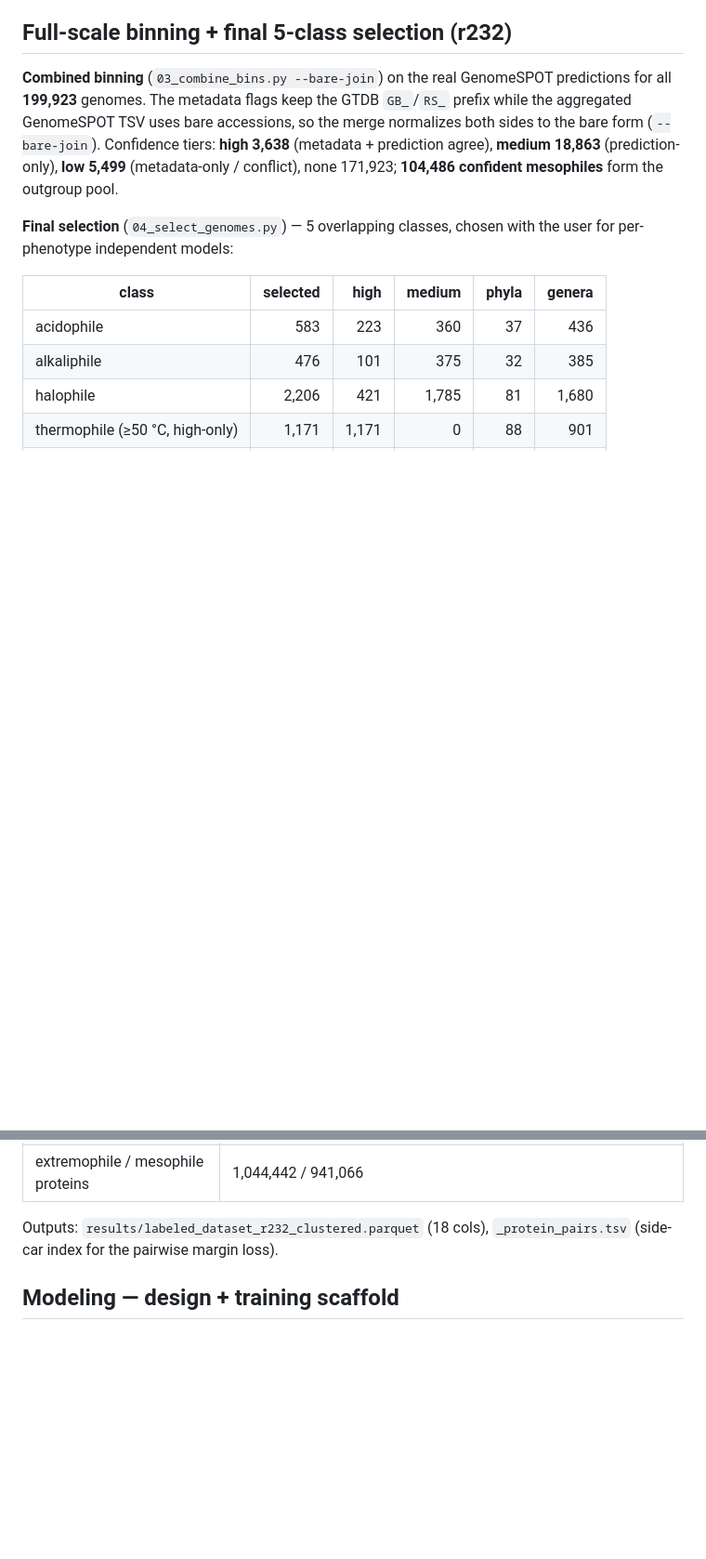
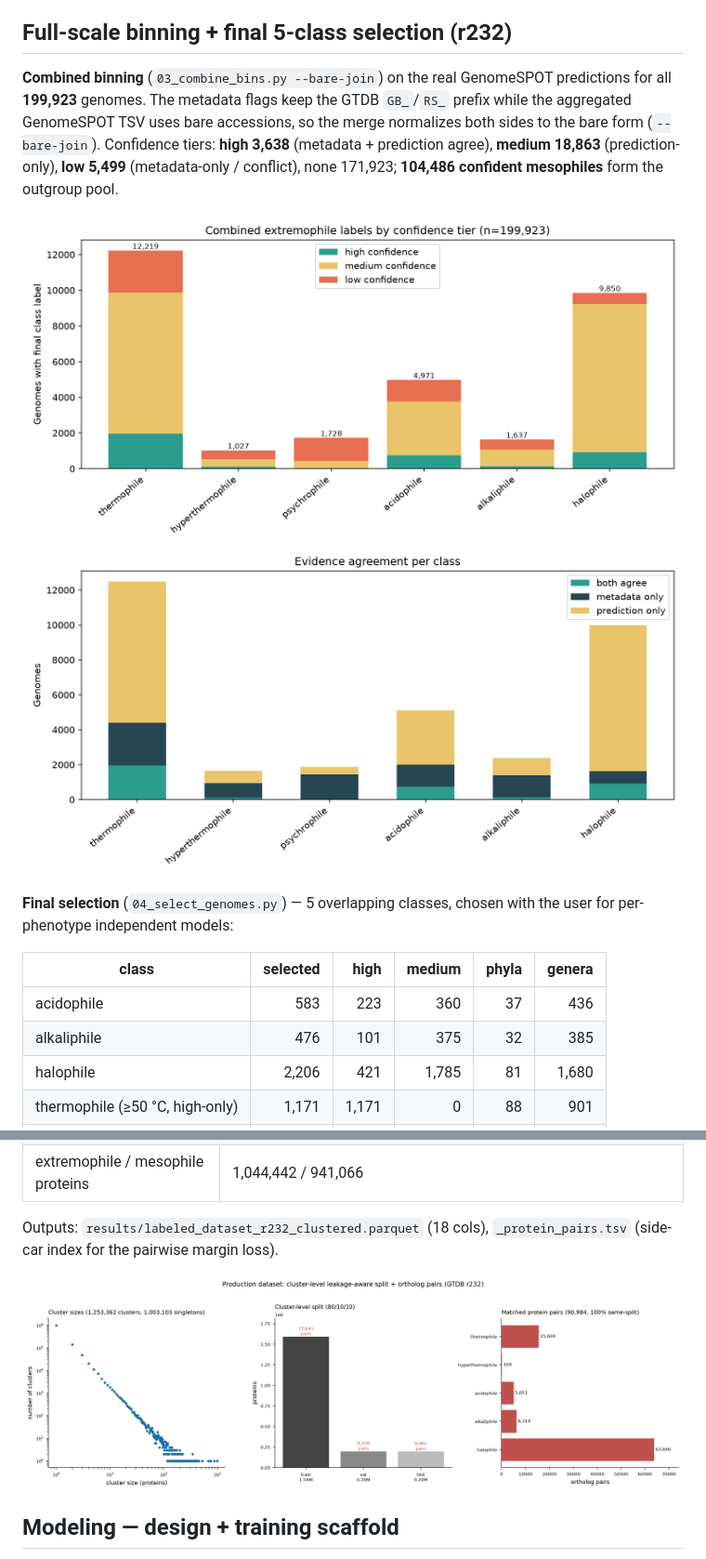
Before and after one commit to jayman1466/Extremophilic-Protein-Translator, a Markdown page: labnotebook.md, 2 parts joined by grey strips. Shown at 93% size. Rendered like a GitHub page; pictures changed too: results/dataset_production_r232.png (added); blank space fills up the shorter version.

```diff
--- a/labnotebook.md
+++ b/labnotebook.md
@@ -476,6 +478,9 @@ Confidence tiers: **high 3,638** (metadata + prediction agree), **medium
 18,863** (prediction-only), **low 5,499** (metadata-only / conflict), none
 171,923; **104,486 confident mesophiles** form the outgroup pool.
 
+![Combined labels by confidence tier (r232, all 199,923 genomes)](results/combined_label_counts_r232.png)
+![Metadata vs prediction agreement per class (r232)](results/combined_agreement_r232.png)
+
 **Final selection** (`04_select_genomes.py`) — 5 overlapping classes, chosen
 with the user for per-phenotype independent models:
 
@@ -612,6 +621,8 @@ genome union-find; clusters already co-locate matched orthologs). Per-protein
 Outputs: `results/labeled_dataset_r232_clustered.parquet` (18 cols),
 `_protein_pairs.tsv` (side-car index for the pairwise margin loss).
 
+![Production labeled dataset — class × split, confidence, anchoring, pairs (r232)](results/dataset_production_r232.png)
+
 ## Modeling — design + training scaffold
 
 Full design in `docs/modeling_design.md`. Goal: input an enzyme, output the same
```
Also changed, not shown: other parts of labnotebook.md (+6 -0 lines).
